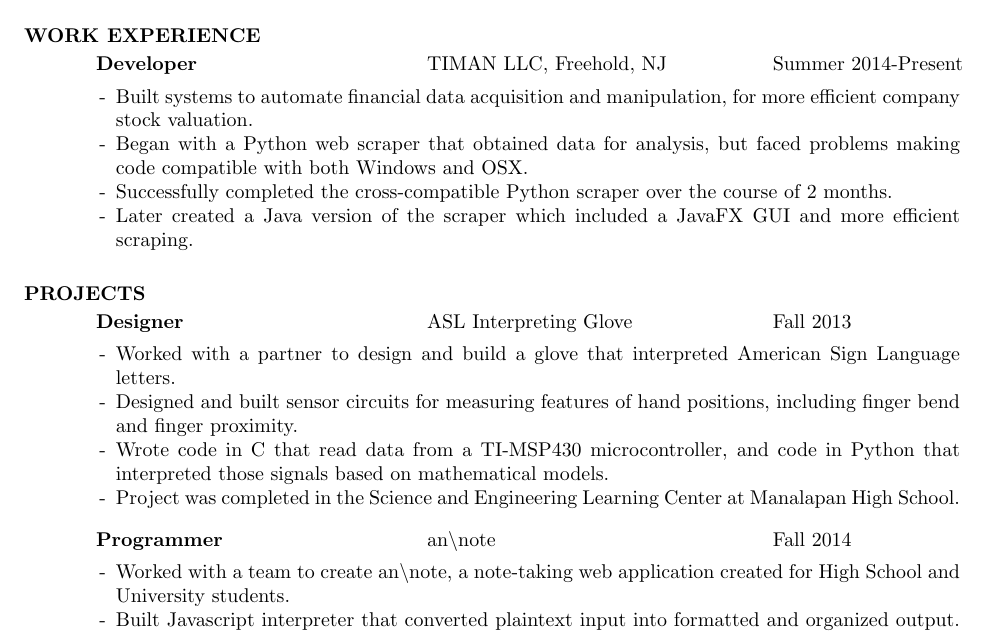
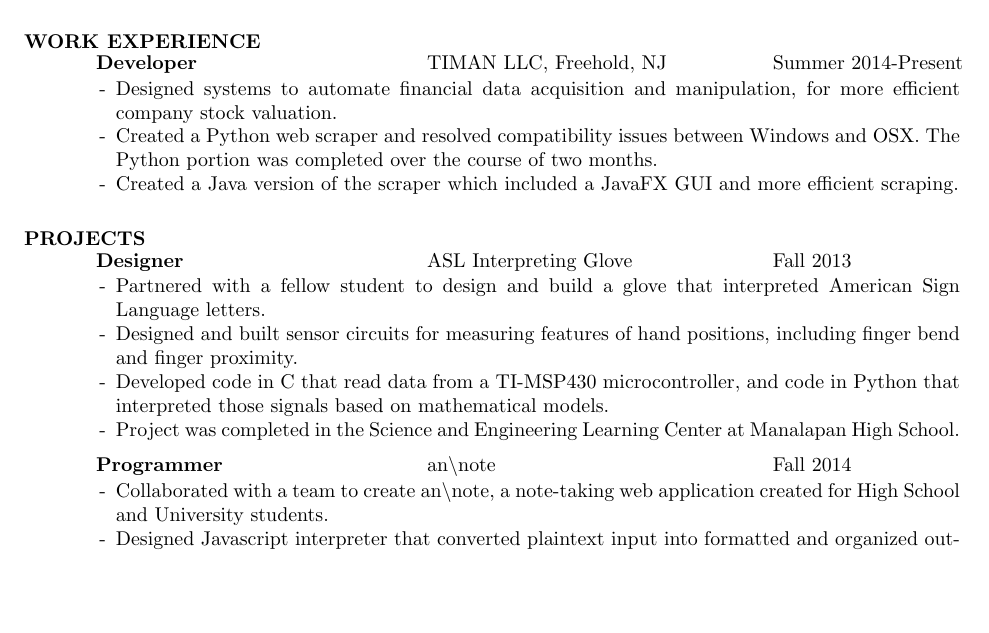
Before and after one commit to hgoldstein95/hgoldstein95.github.io, a LaTeX CV (tex/tex_resume.tex): part of page 1 of 2 before the commit and part of the page after it, cut so that both start at the same text, the shorter picture padded with empty space. The pictures show the PDF file tex/tex_resume.pdf that the author committed with the source.

Commit message:
Reworded resumes. Made tex resume fit on one page again.

```diff
--- a/tex/tex_resume.tex
+++ b/tex/tex_resume.tex
@@ -40,10 +40,9 @@
     {\bf Developer} \>TIMAN LLC, Freehold, NJ \>Summer 2014-Present\\
   \end{tabbing}\vspace{-15pt}
   \begin{itemize}[leftmargin=*, nolistsep]
-    \item[-] Built systems to automate financial data acquisition and manipulation, for more efficient company stock valuation.
-    \item[-] Began with a Python web scraper that obtained data for analysis, but faced problems making code compatible with both Windows and OSX.
-    \item[-] Successfully completed the cross-compatible Python scraper over the course of 2 months.
-    \item[-] Later created a Java version of the scraper which included a JavaFX GUI and more efficient scraping.
+    \item[-] Designed systems to automate financial data acquisition and manipulation, for more efficient company stock valuation.
+    \item[-] Created a Python web scraper and resolved compatibility issues between Windows and OSX. The Python portion was completed over the course of two months.
+    \item[-] Created a Java version of the scraper which included a JavaFX GUI and more efficient scraping.
   \end{itemize}
 
 
@@ -54,9 +53,9 @@
     {\bf Designer} \>ASL Interpreting Glove \>Fall 2013\\
   \end{tabbing}\vspace{-15pt}
   \begin{itemize}[leftmargin=*, nolistsep]
-    \item[-] Worked with a partner to design and build a glove that interpreted American Sign Language letters.
+    \item[-] Partnered with a fellow student to design and build a glove that interpreted American Sign Language letters.
     \item[-] Designed and built sensor circuits for measuring features of hand positions, including finger bend and finger proximity.
-    \item[-] Wrote code in C that read data from a TI-MSP430 microcontroller, and code in Python that interpreted those signals based on mathematical models.
+    \item[-] Developed code in C that read data from a TI-MSP430 microcontroller, and code in Python that interpreted those signals based on mathematical models.
     \item[-] Project was completed in the Science and Engineering Learning Center at Manalapan High School.
   \end{itemize}
   \vspace{-10pt}
@@ -65,8 +64,8 @@
     {\bf Programmer} \>an$\backslash$note \>Fall 2014\\
   \end{tabbing}\vspace{-15pt}
   \begin{itemize}[leftmargin=*, nolistsep]
-    \item[-] Worked with a team to create an$\backslash$note, a note-taking web application created for High School and University students.
-    \item[-] Built Javascript interpreter that converted plaintext input into formatted and organized output. Also worked on HTML and CSS elements of the site.
+    \item[-] Collaborated with a team to create an$\backslash$note, a note-taking web application created for High School and University students.
+    \item[-] Designed Javascript interpreter that converted plaintext input into formatted and organized output. Also worked on HTML and CSS elements of the site.
     \item[-] Project was completed at Big Red Hacks 2014 over the course of 48 hours.
   \end{itemize}
   \vspace{-10pt}
@@ -75,7 +74,7 @@
     {\bf Programmer} \>n-Body Simulation \>Spring 2014\\
   \end{tabbing}\vspace{-15pt}
   \begin{itemize}[leftmargin=*, nolistsep]
-    \item[-] Worked with a partner to create a Python simulation of the \"n-body problem\", a common problem in physics that can be modeled as n planets in gravitational orbit.
+    \item[-] Partnered with a fellow student to create a Python simulation of the \"n-body problem\", a common problem in physics that can be modeled as n planets in gravitational orbit.
     \item[-] Used the classical Runge-Kutta method to calculate planet positions over time, and vPython to generate a 3D graphical representation.
     \item[-] Project was completed in the Science and Engineering Learning Center at Manalapan High School.
   \end{itemize}
```
Also changed, not shown: tex/tex_resume.pdf, 3 other files.
